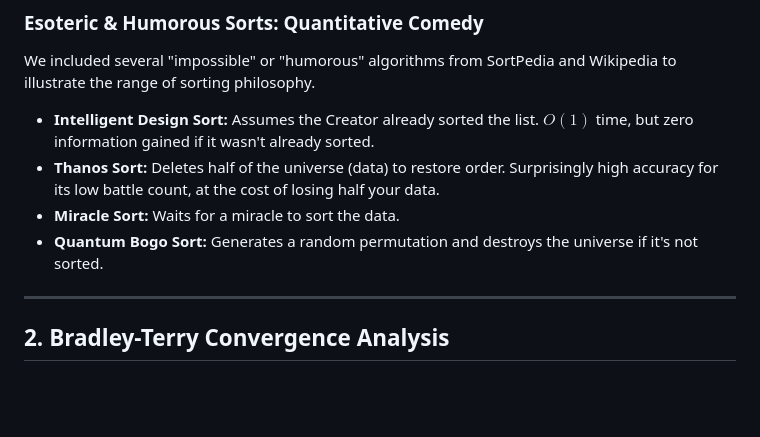
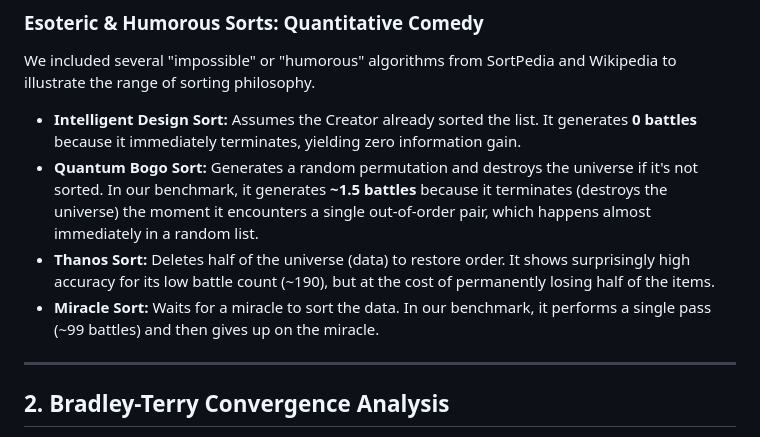
Before and after one commit to mahalisyarifuddin/PreferenceRank, a Markdown page: ANALYSIS.md, the part around the change. Drawn GitHub-style; blank space fills up the shorter version.

```diff
--- a/ANALYSIS.md
+++ b/ANALYSIS.md
@@ -61,10 +61,10 @@ The Pareto Frontier identifies algorithms where no other algorithm is both bette
 ### Esoteric & Humorous Sorts: Quantitative Comedy
 We included several "impossible" or "humorous" algorithms from SortPedia and Wikipedia to illustrate the range of sorting philosophy.
 
-- **Intelligent Design Sort:** Assumes the Creator already sorted the list. $O(1)$ time, but zero information gained if it wasn't already sorted.
-- **Thanos Sort:** Deletes half of the universe (data) to restore order. Surprisingly high accuracy for its low battle count, at the cost of losing half your data.
-- **Miracle Sort:** Waits for a miracle to sort the data.
-- **Quantum Bogo Sort:** Generates a random permutation and destroys the universe if it's not sorted.
+- **Intelligent Design Sort:** Assumes the Creator already sorted the list. It generates **0 battles** because it immediately terminates, yielding zero information gain.
+- **Quantum Bogo Sort:** Generates a random permutation and destroys the universe if it's not sorted. In our benchmark, it generates **~1.5 battles** because it terminates (destroys the universe) the moment it encounters a single out-of-order pair, which happens almost immediately in a random list.
+- **Thanos Sort:** Deletes half of the universe (data) to restore order. It shows surprisingly high accuracy for its low battle count (~190), but at the cost of permanently losing half of the items.
+- **Miracle Sort:** Waits for a miracle to sort the data. In our benchmark, it performs a single pass (~99 battles) and then gives up on the miracle.
 
 ---
 
```
Also changed, not shown: ANALYSIS-id.md (+4 -4 lines).
